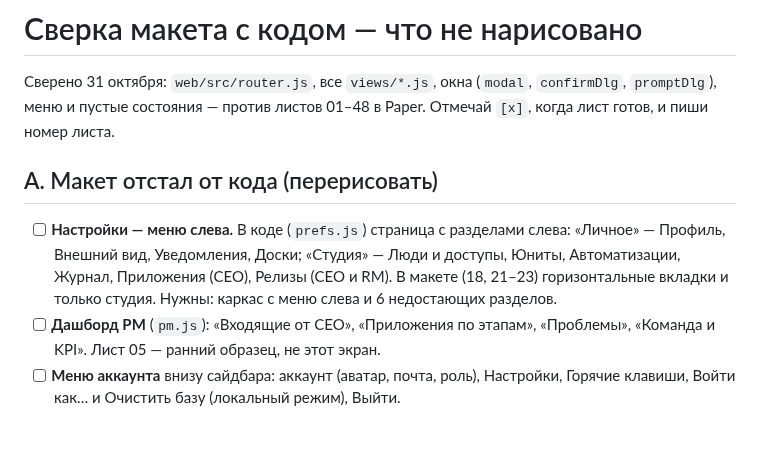
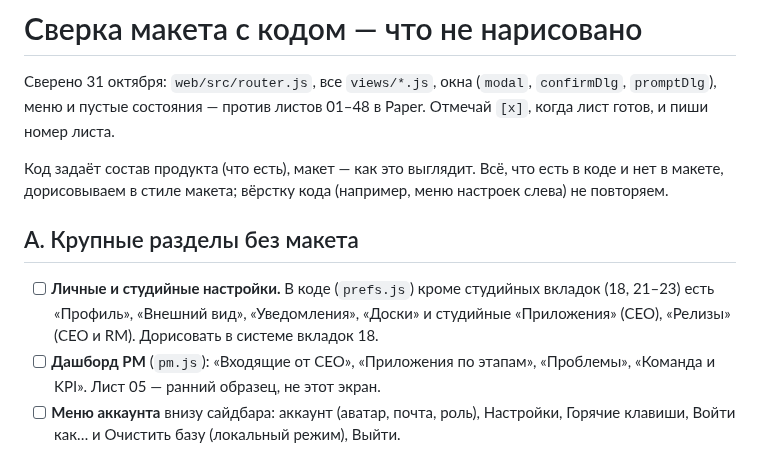
Before and after one commit to norin-web/Task-boart-hsym, a Markdown page: docs/design-system/gaps.md, the part around the change. Rendered like a GitHub page; blank space fills up the shorter version.

Commit message:
Дизайн-система: сверка — код задаёт состав, макет — вид

```diff
--- a/docs/design-system/gaps.md
+++ b/docs/design-system/gaps.md
@@ -2,9 +2,11 @@
 
 Сверено 31 октября: `web/src/router.js`, все `views/*.js`, окна (`modal`, `confirmDlg`, `promptDlg`), меню и пустые состояния — против листов 01–48 в Paper. Отмечай `[x]`, когда лист готов, и пиши номер листа.
 
-## A. Макет отстал от кода (перерисовать)
+Код задаёт состав продукта (что есть), макет — как это выглядит. Всё, что есть в коде и нет в макете, дорисовываем в стиле макета; вёрстку кода (например, меню настроек слева) не повторяем.
 
-- [ ] **Настройки — меню слева.** В коде (`prefs.js`) страница с разделами слева: «Личное» — Профиль, Внешний вид, Уведомления, Доски; «Студия» — Люди и доступы, Юниты, Автоматизации, Журнал, Приложения (CEO), Релизы (CEO и RM). В макете (18, 21–23) горизонтальные вкладки и только студия. Нужны: каркас с меню слева и 6 недостающих разделов.
+## A. Крупные разделы без макета
+
+- [ ] **Личные и студийные настройки.** В коде (`prefs.js`) кроме студийных вкладок (18, 21–23) есть «Профиль», «Внешний вид», «Уведомления», «Доски» и студийные «Приложения» (CEO), «Релизы» (CEO и RM). Дорисовать в системе вкладок 18.
 - [ ] **Дашборд PM** (`pm.js`): «Входящие от CEO», «Приложения по этапам», «Проблемы», «Команда и KPI». Лист 05 — ранний образец, не этот экран.
 - [ ] **Меню аккаунта** внизу сайдбара: аккаунт (аватар, почта, роль), Настройки, Горячие клавиши, Войти как… и Очистить базу (локальный режим), Выйти.
 
```
